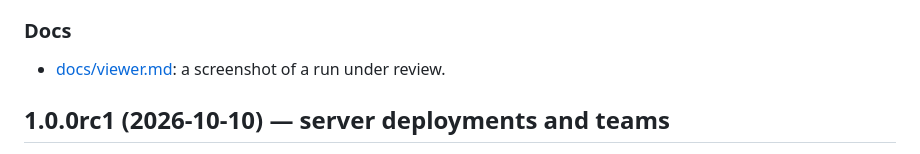
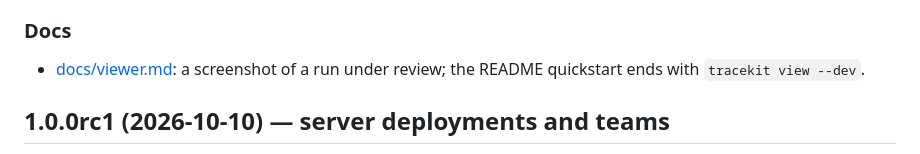
Before and after one commit to Cygnux-Labs/Tracekit, a Markdown page: CHANGELOG.md, the part around the change. GitHub-like rendering.

```diff
--- a/CHANGELOG.md
+++ b/CHANGELOG.md
@@ -19,7 +19,7 @@ packs: rc1's bundles, configs and clients work unchanged (signer RPC version 12)
   and alerts; the timeline is scaled to the calls shown.
 
 ### Docs
-- [docs/viewer.md](docs/viewer.md): a screenshot of a run under review.
+- [docs/viewer.md](docs/viewer.md): a screenshot of a run under review; the README quickstart ends with `tracekit view --dev`.
 
 ## 1.0.0rc1 (2026-10-10) — server deployments and teams
 
```
Also changed, not shown: README.md (+2 -0 lines).
